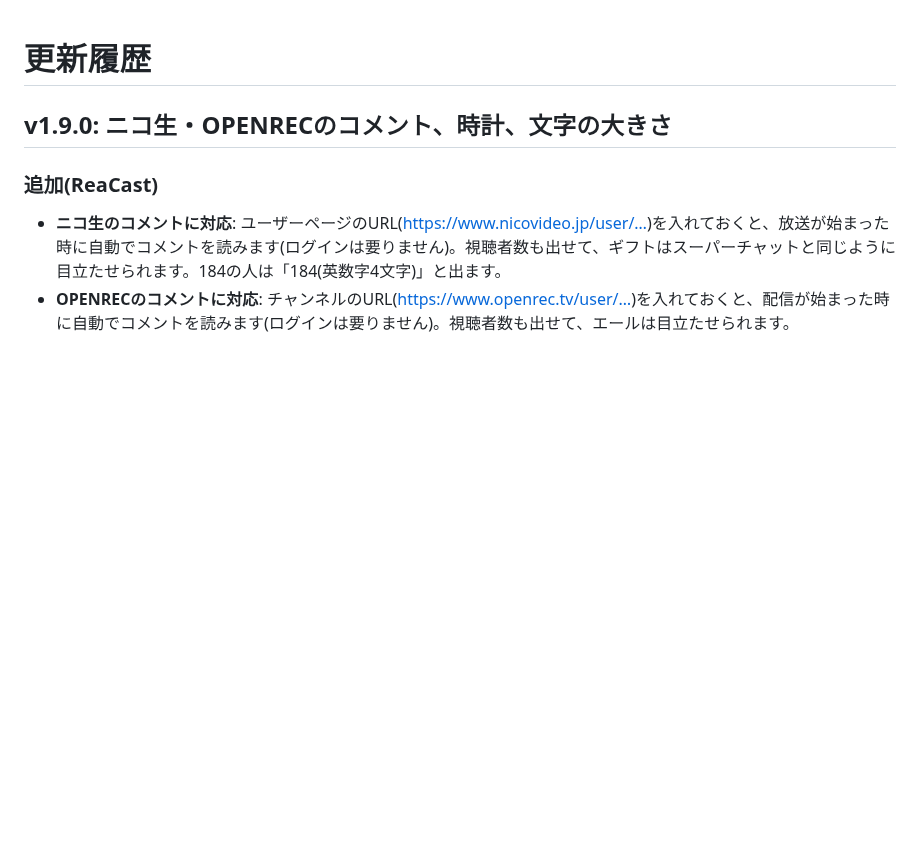
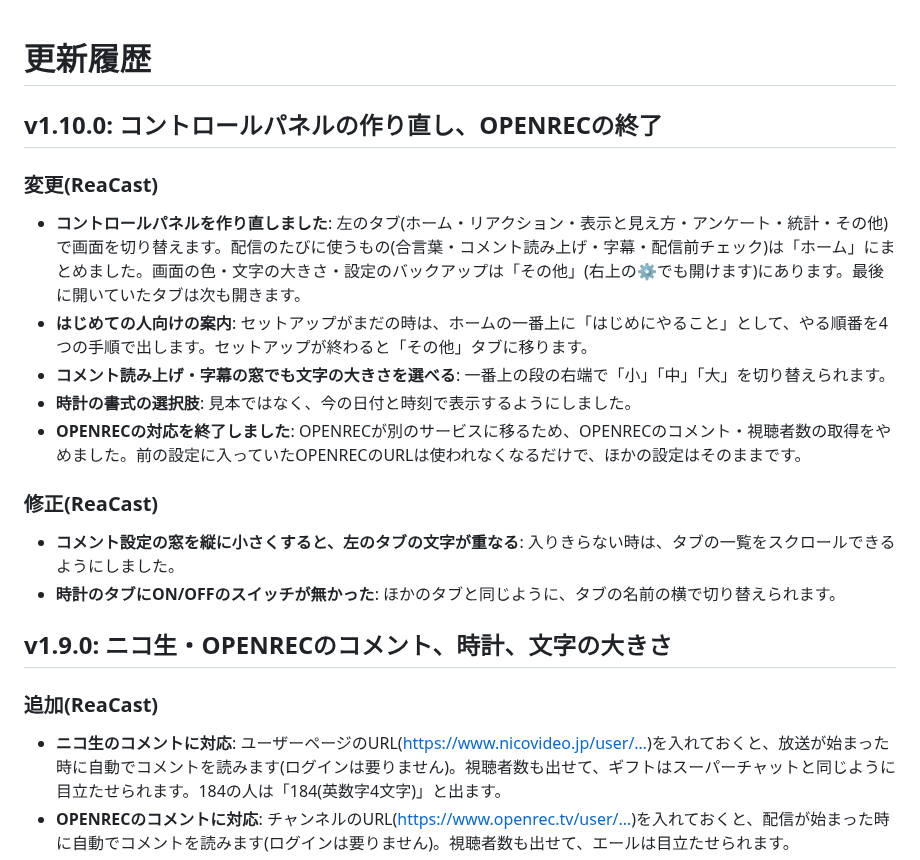
Before and after one commit to aoblue3/reacast-reatap, a Markdown page: CHANGELOG.md, the part around the change. Rendered like a GitHub page; blank space fills up the shorter version.

Commit message:
v1.10.0: コントロールパネルの作り直し、OPENRECの終了
Co-Authored-By: Claude Opus 5.5 <noreply@anthropic.com>

```diff
--- a/CHANGELOG.md
+++ b/CHANGELOG.md
@@ -1,4 +1,20 @@
 # 更新履歴
+
+## v1.10.0: コントロールパネルの作り直し、OPENRECの終了
+
+### 変更(ReaCast)
+
+- **コントロールパネルを作り直しました**: 左のタブ(ホーム・リアクション・表示と見え方・アンケート・統計・その他)で画面を切り替えます。配信のたびに使うもの(合言葉・コメント読み上げ・字幕・配信前チェック)は「ホーム」にまとめました。画面の色・文字の大きさ・設定のバックアップは「その他」(右上の⚙でも開けます)にあります。最後に開いていたタブは次も開きます。
+- **はじめての人向けの案内**: セットアップがまだの時は、ホームの一番上に「はじめにやること」として、やる順番を4つの手順で出します。セットアップが終わると「その他」タブに移ります。
+- **コメント読み上げ・字幕の窓でも文字の大きさを選べる**: 一番上の段の右端で「小」「中」「大」を切り替えられます。
+- **時計の書式の選択肢**: 見本ではなく、今の日付と時刻で表示するようにしました。
+- **OPENRECの対応を終了しました**: OPENRECが別のサービスに移るため、OPENRECのコメント・視聴者数の取得をやめました。前の設定に入っていたOPENRECのURLは使われなくなるだけで、ほかの設定はそのままです。
+
+### 修正(ReaCast)
+
+- **コメント設定の窓を縦に小さくすると、左のタブの文字が重なる**: 入りきらない時は、タブの一覧をスクロールできるようにしました。
+- **時計のタブにON/OFFのスイッチが無かった**: ほかのタブと同じように、タブの名前の横で切り替えられます。
+
 
 ## v1.9.0: ニコ生・OPENRECのコメント、時計、文字の大きさ
 
```
Also changed, not shown: 使い方ガイド.md (+1 -1 lines).
